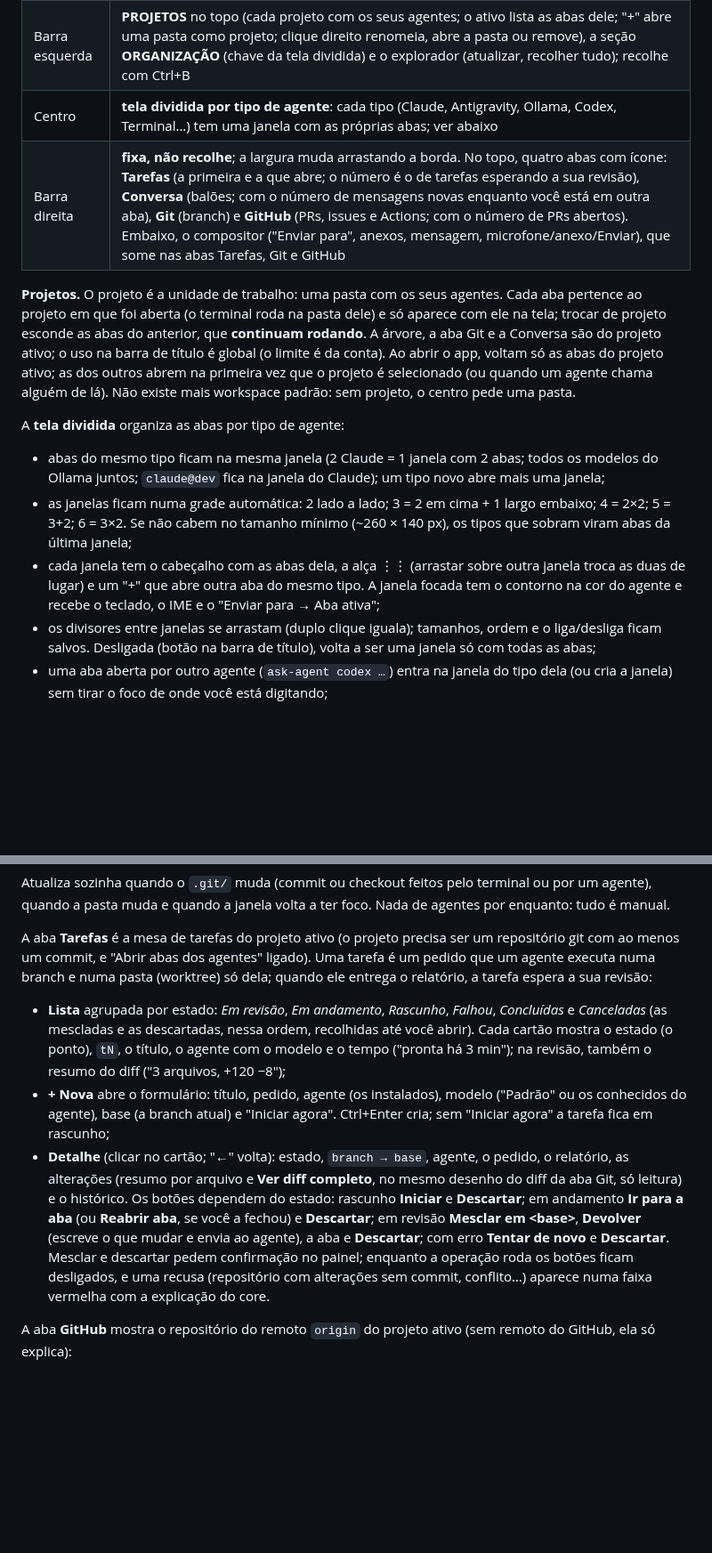
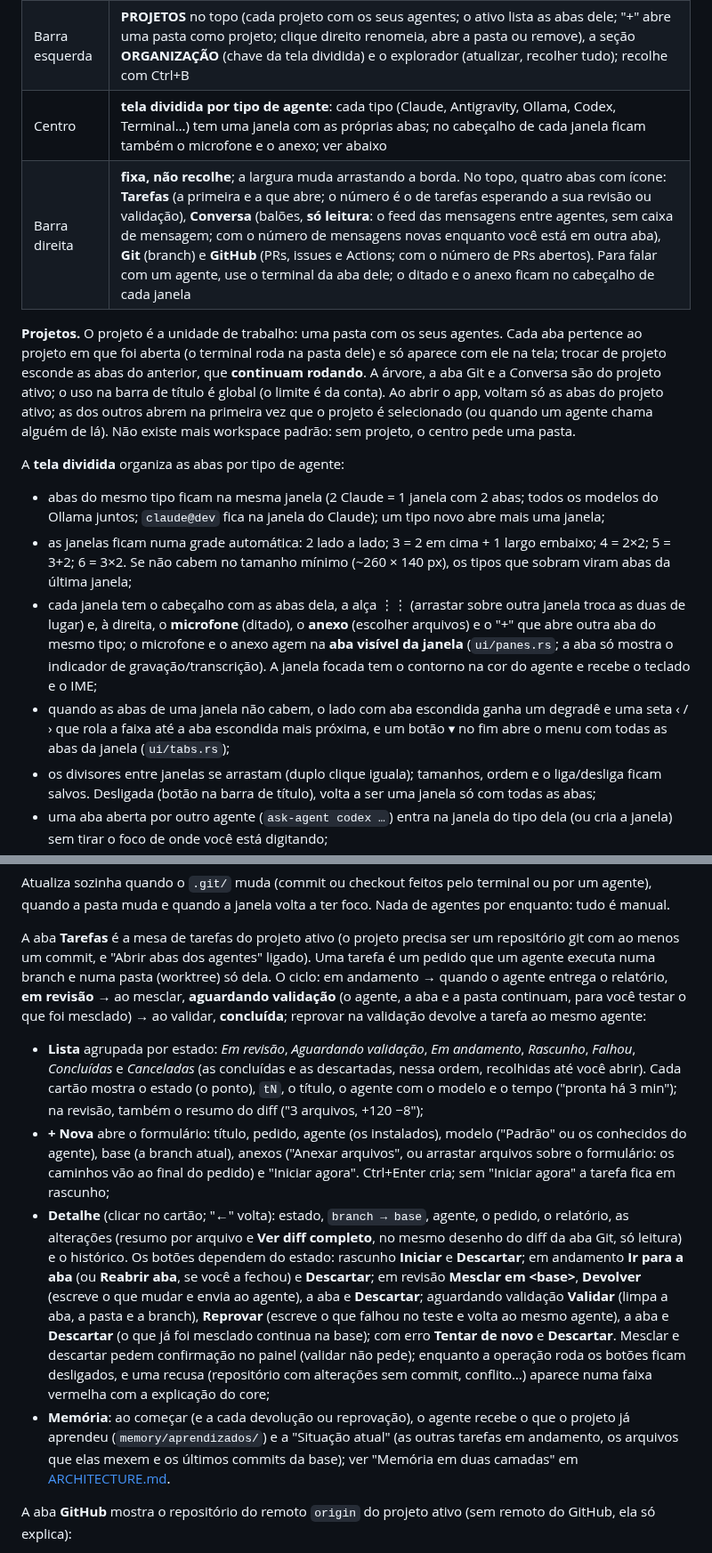
Before and after one commit to pattrickn0/AgentDeck, a Markdown page: memory/GERAL.md, 2 parts joined by grey strips. Shown at 89% size. Rendered like a GitHub page; blank space fills up the shorter version.

Commit message:
docs: GERAL.md sem o compositor, com --models, --learn sem argumentos, validação e historico.md
Co-Authored-By: Claude Sonnet 5.5 <noreply@anthropic.com>

```diff
--- a/memory/GERAL.md
+++ b/memory/GERAL.md
@@ -98,8 +99,8 @@ Tudo aparece na **Conversa integrada**, e o usuário pode intervir em qualquer a
 | :-- | :-- |
 | Barra de título | própria (a janela não tem a do sistema): ☰ (configurações), recolher a barra esquerda (ícone de painel), "CommandDeck", "+" (nova aba); à direita, o **uso de cada agente aberto** (logo + círculo que enche com a sessão + anel que fecha com a semana e fica vermelho quando ela acaba) e minimizar/maximizar/fechar. Arrastar move a janela, duplo clique maximiza, as bordas redimensionam |
 | Barra esquerda | **PROJETOS** no topo (cada projeto com os seus agentes; o ativo lista as abas dele; "+" abre uma pasta como projeto; clique direito renomeia, abre a pasta ou remove), a seção **ORGANIZAÇÃO** (chave da tela dividida) e o explorador (atualizar, recolher tudo); recolhe com Ctrl+B |
-| Centro | **tela dividida por tipo de agente**: cada tipo (Claude, Antigravity, Ollama, Codex, Terminal…) tem uma janela com as próprias abas; ver abaixo |
-| Barra direita | **fixa, não recolhe**; a largura muda arrastando a borda. No topo, quatro abas com ícone: **Tarefas** (a primeira e a que abre; o número é o de tarefas esperando a sua revisão), **Conversa** (balões; com o número de mensagens novas enquanto você está em outra aba), **Git** (branch) e **GitHub** (PRs, issues e Actions; com o número de PRs abertos). Embaixo, o compositor ("Enviar para", anexos, mensagem, microfone/anexo/Enviar), que some nas abas Tarefas, Git e GitHub |
+| Centro | **tela dividida por tipo de agente**: cada tipo (Claude, Antigravity, Ollama, Codex, Terminal…) tem uma janela com as próprias abas; no cabeçalho de cada janela ficam também o microfone e o anexo; ver abaixo |
+| Barra direita | **fixa, não recolhe**; a largura muda arrastando a borda. No topo, quatro abas com ícone: **Tarefas** (a primeira e a que abre; o número é o de tarefas esperando a sua revisão ou validação), **Conversa** (balões, **só leitura**: o feed das mensagens entre agentes, sem caixa de mensagem; com o número de mensagens novas enquanto você está em outra aba), **Git** (branch) e **GitHub** (PRs, issues e Actions; com o número de PRs abertos). Para falar com um agente, use o terminal da aba dele; o ditado e o anexo ficam no cabeçalho de cada janela |
 
 **Projetos.** O projeto é a unidade de trabalho: uma pasta com os seus agentes. Cada aba pertence ao projeto em
 que foi aberta (o terminal roda na pasta dele) e só aparece com ele na tela; trocar de projeto esconde as abas do
@@ -113,9 +114,12 @@ A **tela dividida** organiza as abas por tipo de agente:
   `claude@dev` fica na janela do Claude); um tipo novo abre mais uma janela;
 - as janelas ficam numa grade automática: 2 lado a lado; 3 = 2 em cima + 1 largo embaixo; 4 = 2×2; 5 = 3+2;
   6 = 3×2. Se não cabem no tamanho mínimo (~260 × 140 px), os tipos que sobram viram abas da última janela;
-- cada janela tem o cabeçalho com as abas dela, a alça ⋮⋮ (arrastar sobre outra janela troca as duas de lugar) e
-  um "+" que abre outra aba do mesmo tipo. A janela focada tem o contorno na cor do agente e recebe o teclado,
-  o IME e o "Enviar para → Aba ativa";
+- cada janela tem o cabeçalho com as abas dela, a alça ⋮⋮ (arrastar sobre outra janela troca as duas de lugar) e,
+  à direita, o **microfone** (ditado), o **anexo** (escolher arquivos) e o "+" que abre outra aba do mesmo tipo;
+  o microfone e o anexo agem na **aba visível da janela** (`ui/panes.rs`; a aba só mostra o indicador de
+  gravação/transcrição). A janela focada tem o contorno na cor do agente e recebe o teclado e o IME;
+- quando as abas de uma janela não cabem, o lado com aba escondida ganha um degradê e uma seta ‹ / › que rola a
+  faixa até a aba escondida mais próxima, e um botão ▾ no fim abre o menu com todas as abas da janela (`ui/tabs.rs`);
 - os divisores entre janelas se arrastam (duplo clique iguala); tamanhos, ordem e o liga/desliga ficam salvos.
   Desligada (botão na barra de título), volta a ser uma janela só com todas as abas;
 - uma aba aberta por outro agente (`ask-agent codex …`) entra na janela do tipo dela (ou cria a janela) sem tirar
@@ -144,19 +148,27 @@ pasta muda e quando a janela volta a ter foco. Nada de agentes por enquanto: tud
 
 A aba **Tarefas** é a mesa de tarefas do projeto ativo (o projeto precisa ser um repositório git com ao menos um
 commit, e "Abrir abas dos agentes" ligado). Uma tarefa é um pedido que um agente executa numa branch e numa pasta
-(worktree) só dela; quando ele entrega o relatório, a tarefa espera a sua revisão:
-- **Lista** agrupada por estado: *Em revisão*, *Em andamento*, *Rascunho*, *Falhou*, *Concluídas* e *Canceladas*
-  (as mescladas e as descartadas, nessa ordem, recolhidas até você abrir). Cada cartão mostra o estado (o ponto), `tN`, o título, o agente com o
+(worktree) só dela. O ciclo: em andamento → quando o agente entrega o relatório, **em revisão** → ao mesclar, **aguardando
+validação** (o agente, a aba e a pasta continuam, para você testar o que foi mesclado) → ao validar, **concluída**; reprovar
+na validação devolve a tarefa ao mesmo agente:
+- **Lista** agrupada por estado: *Em revisão*, *Aguardando validação*, *Em andamento*, *Rascunho*, *Falhou*, *Concluídas* e
+  *Canceladas* (as concluídas e as descartadas, nessa ordem, recolhidas até você abrir). Cada cartão mostra o estado (o ponto), `tN`, o título, o agente com o
   modelo e o tempo ("pronta há 3 min"); na revisão, também o resumo do diff ("3 arquivos, +120 −8");
 - **+ Nova** abre o formulário: título, pedido, agente (os instalados), modelo ("Padrão" ou os conhecidos do
-  agente), base (a branch atual) e "Iniciar agora". Ctrl+Enter cria; sem "Iniciar agora" a tarefa fica em rascunho;
+  agente), base (a branch atual), anexos ("Anexar arquivos", ou arrastar arquivos sobre o formulário: os caminhos vão ao
+  final do pedido) e "Iniciar agora". Ctrl+Enter cria; sem "Iniciar agora" a tarefa fica em rascunho;
 - **Detalhe** (clicar no cartão; "←" volta): estado, `branch → base`, agente, o pedido, o relatório, as alterações
   (resumo por arquivo e **Ver diff completo**, no mesmo desenho do diff da aba Git, só leitura) e o histórico. Os
   botões dependem do estado: rascunho **Iniciar** e **Descartar**; em andamento **Ir para a aba** (ou **Reabrir
   aba**, se você a fechou) e **Descartar**; em revisão **Mesclar em \<base>**, **Devolver** (escreve o que mudar e
-  envia ao agente), a aba e **Descartar**; com erro **Tentar de novo** e **Descartar**. Mesclar e descartar pedem
-  confirmação no painel; enquanto a operação roda os botões ficam desligados, e uma recusa (repositório com
-  alterações sem commit, conflito…) aparece numa faixa vermelha com a explicação do core.
+  envia ao agente), a aba e **Descartar**; aguardando validação **Validar** (limpa a aba, a pasta e a branch),
+  **Reprovar** (escreve o que falhou no teste e volta ao mesmo agente), a aba e **Descartar** (o que já foi mesclado
+  continua na base); com erro **Tentar de novo** e **Descartar**. Mesclar e descartar pedem
+  confirmação no painel (validar não pede); enquanto a operação roda os botões ficam desligados, e uma recusa (repositório com
+  alterações sem commit, conflito…) aparece numa faixa vermelha com a explicação do core;
+- **Memória**: ao começar (e a cada devolução ou reprovação), o agente recebe o que o projeto já aprendeu
+  (`memory/aprendizados/`) e a "Situação atual" (as outras tarefas em andamento, os arquivos que elas mexem e os
+  últimos commits da base); ver "Memória em duas camadas" em [ARCHITECTURE.md](ARCHITECTURE.md).
 
 A aba **GitHub** mostra o repositório do remoto `origin` do projeto ativo (sem remoto do GitHub, ela só explica):
 - **PRs** abertos (número, título, autor, branch, rascunho e o estado dos checks), **Issues** abertas (sem os PRs) e
```
Also changed, not shown: other parts of memory/GERAL.md (+23 -14 lines).
